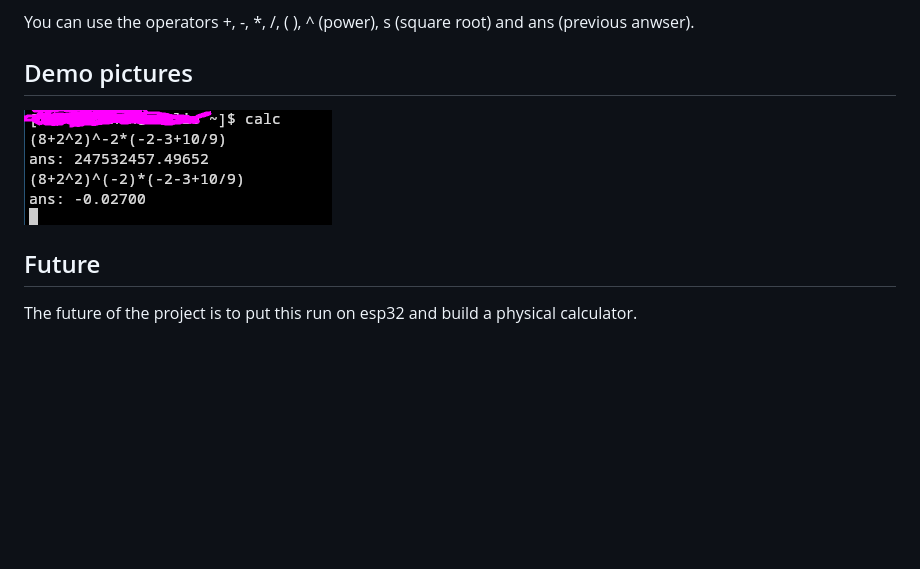
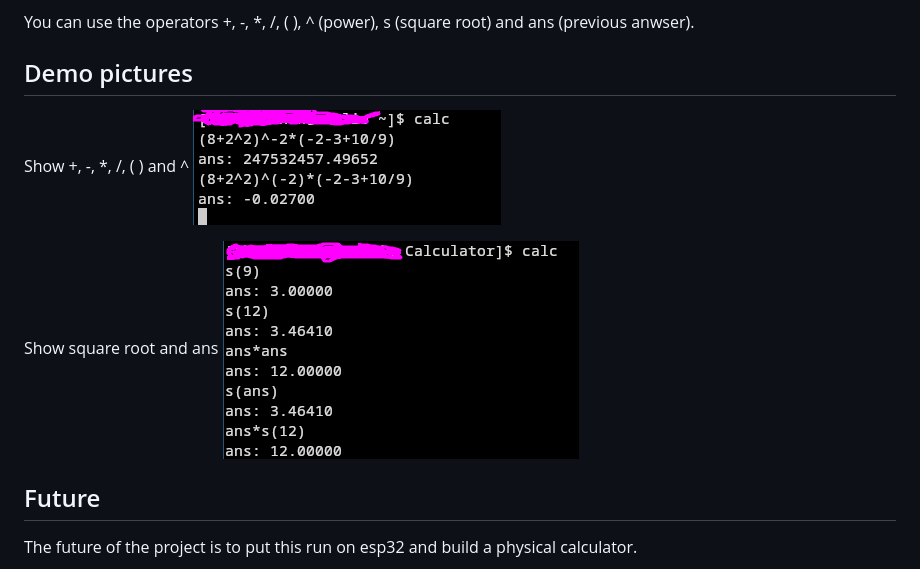
Before and after one commit to MikoGronroos/Calculator, a Markdown page: readme.md, the part around the change. Rendered like a GitHub page; pictures changed too: pictures/Calculations2.png (added); blank space fills up the shorter version.

Commit message:
Add more examples to readme

```diff
--- a/readme.md
+++ b/readme.md
@@ -6,8 +6,11 @@ You can use the operators +, -, *, /, ( ), ^ (power), s (square root) and ans (p
 
 ## Demo pictures
 
+Show +, -, *, /, ( ) and ^
 ![plot](./pictures/Calculations1.png "Calculation 1")
 
+Show square root and ans
+![plot](./pictures/Calculations2.png "Calculation 2")
 ## Future
 
 The future of the project is to put this run on esp32 and build a physical calculator.
```
